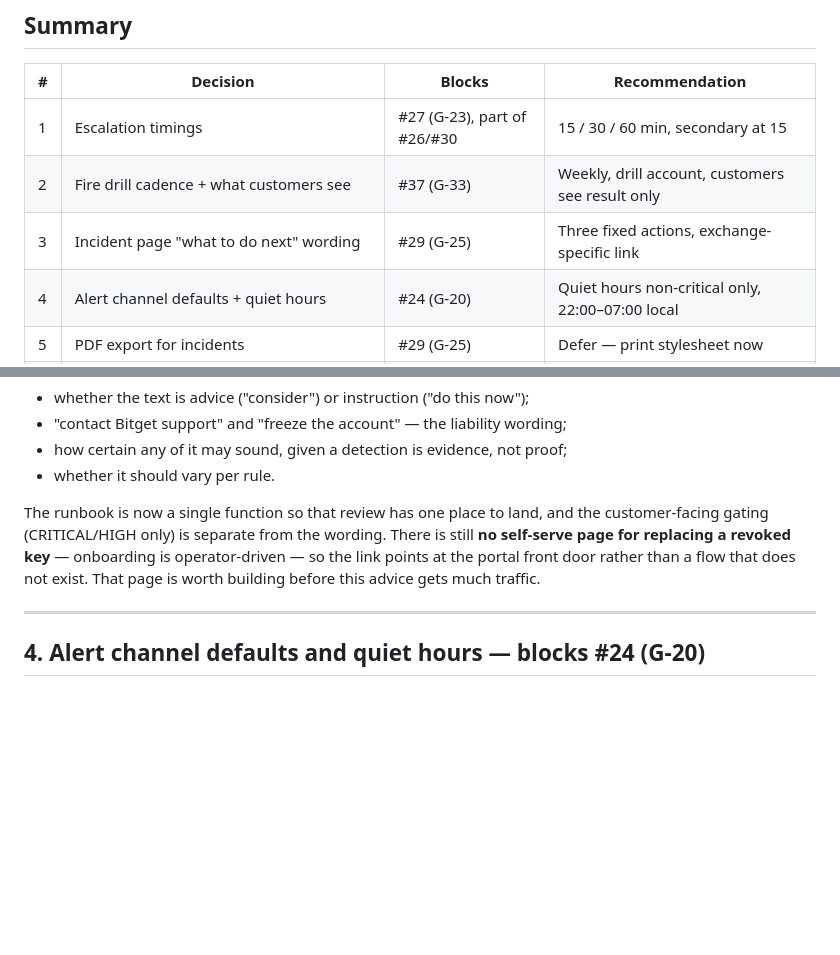
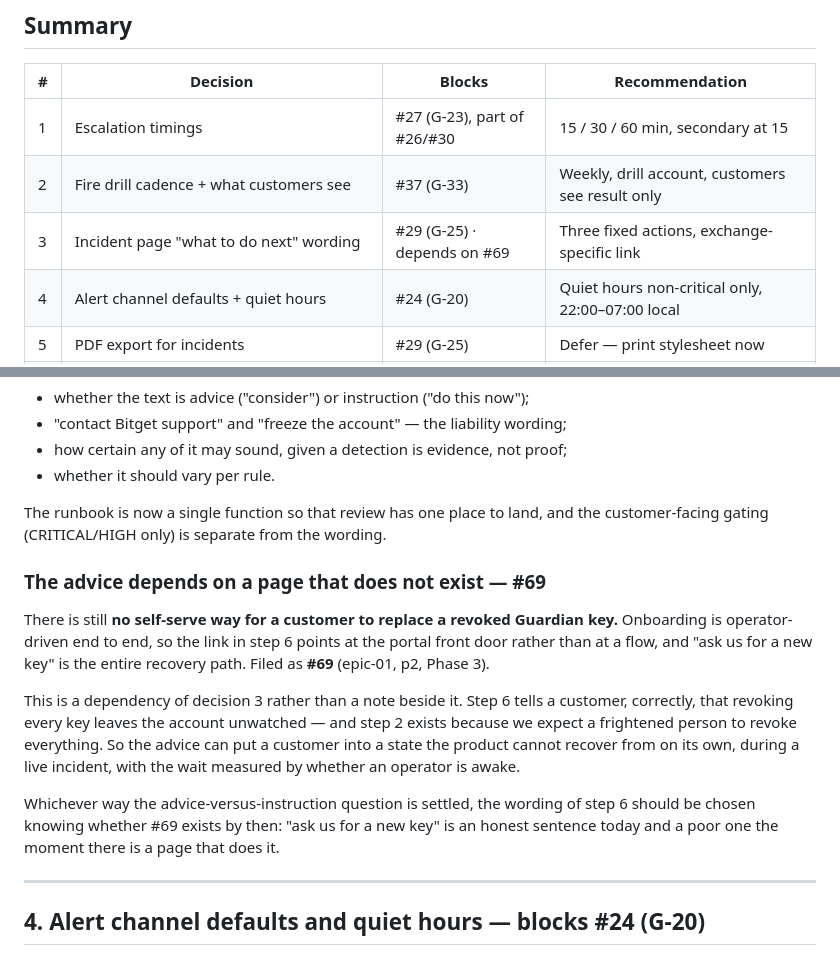
Before and after one commit to erwingarcia1/Minas-AI-Guardian-Bitget-Read-only, a Markdown page: docs/DECISIONS-NEEDED.md, 2 parts joined by grey strips. Rendered like a GitHub page; blank space fills up the shorter version.

Commit message:
Decision 3 depends on a page that does not exist (#69)
The runbook now tells a customer, correctly, that revoking every key
leaves the account unwatched until a new Guardian key is issued - and
step 2 is written the way it is because we expect a frightened person
to revoke everything.

There is no self-serve way to get that key. Onboarding is
operator-driven end to end, so "ask us for a new key" is the entire
recovery path, and the wait is however long it takes an operator to
wake up. The advice can therefore put a customer into a state the
product cannot recover from on its own, during a live incident.

Filed as #69 and recorded here as a dependency of decision 3 rather
than a note beside it: the wording of step 6 should be chosen knowing
whether that page exists by then.

Co-Authored-By: Claude Fable 5 <noreply@anthropic.com>

```diff
--- a/docs/DECISIONS-NEEDED.md
+++ b/docs/DECISIONS-NEEDED.md
@@ -21,7 +21,7 @@ whoever builds one should build it to cover both.
 |---|---|---|---|
 | 1 | Escalation timings | #27 (G-23), part of #26/#30 | 15 / 30 / 60 min, secondary at 15 |
 | 2 | Fire drill cadence + what customers see | #37 (G-33) | Weekly, drill account, customers see result only |
-| 3 | Incident page "what to do next" wording | #29 (G-25) | Three fixed actions, exchange-specific link |
+| 3 | Incident page "what to do next" wording | #29 (G-25) · depends on #69 | Three fixed actions, exchange-specific link |
 | 4 | Alert channel defaults + quiet hours | #24 (G-20) | Quiet hours non-critical only, 22:00–07:00 local |
 | 5 | PDF export for incidents | #29 (G-25) | Defer — print stylesheet now |
 | 6 | Retention periods (**needs a lawyer, not you**) | #47 (G-43), #46 (G-42) | Start legal review now; 24 months interim |
@@ -188,10 +188,25 @@ closes with a link to the portal to check whether monitoring is still running.
 
 The runbook is now a single function so that review has one place to land, and
 the customer-facing gating (CRITICAL/HIGH only) is separate from the wording.
-There is still **no self-serve page for replacing a revoked key** — onboarding
-is operator-driven — so the link points at the portal front door rather than a
-flow that does not exist. That page is worth building before this advice gets
-much traffic.
+
+### The advice depends on a page that does not exist — #69
+
+There is still **no self-serve way for a customer to replace a revoked Guardian
+key.** Onboarding is operator-driven end to end, so the link in step 6 points
+at the portal front door rather than at a flow, and "ask us for a new key" is
+the entire recovery path. Filed as **#69** (epic-01, p2, Phase 3).
+
+This is a dependency of decision 3 rather than a note beside it. Step 6 tells a
+customer, correctly, that revoking every key leaves the account unwatched —
+and step 2 exists because we expect a frightened person to revoke everything.
+So the advice can put a customer into a state the product cannot recover from
+on its own, during a live incident, with the wait measured by whether an
+operator is awake.
+
+Whichever way the advice-versus-instruction question is settled, the wording of
+step 6 should be chosen knowing whether #69 exists by then: "ask us for a new
+key" is an honest sentence today and a poor one the moment there is a page that
+does it.
 
 ---
 
```
